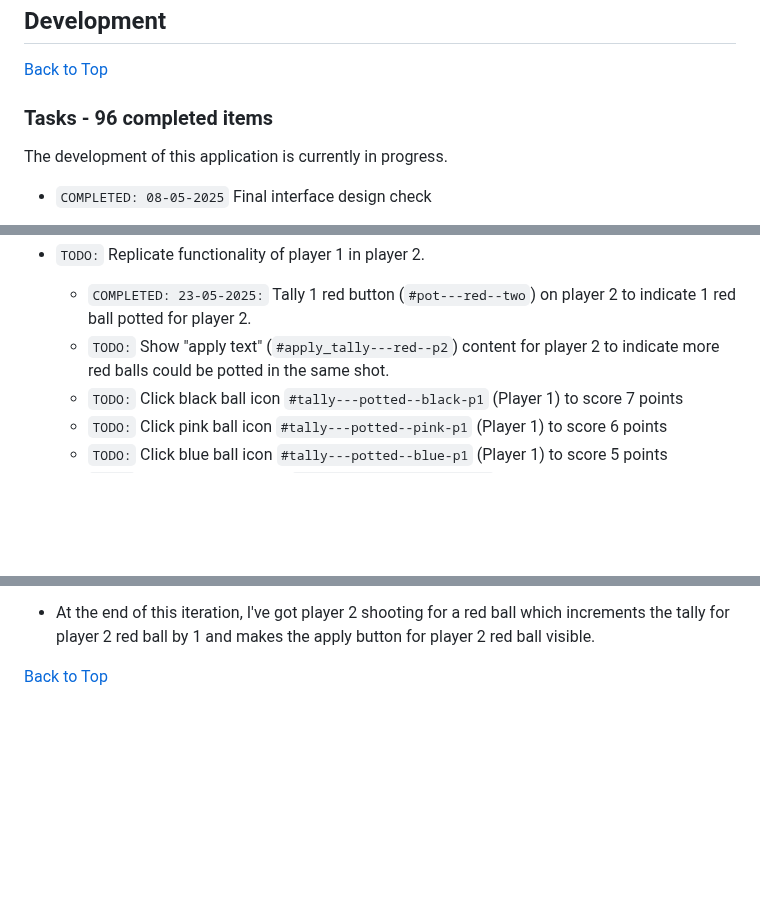
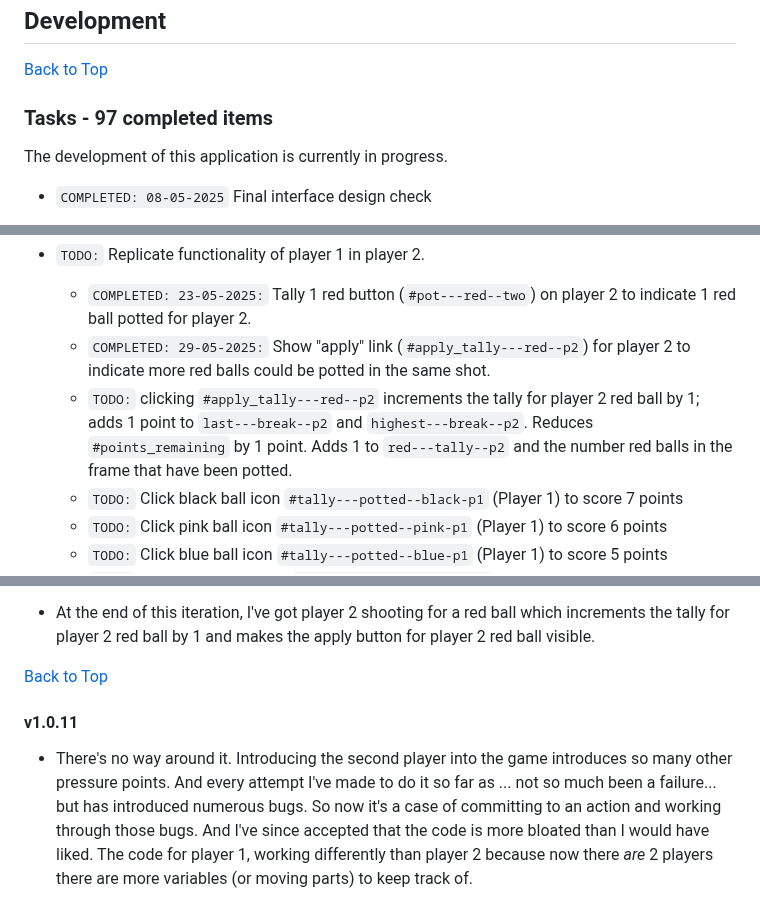
Before and after one commit to jg-digital-media/jgdm_snooker_scorer, a Markdown page: readme.md, 3 parts joined by grey strips. GitHub-like rendering; blank space fills up the shorter version.

Commit message:
add to task list

```diff
--- a/readme.md
+++ b/readme.md
@@ -762,7 +761,7 @@ This application is built using the following technologies:
 ## Development
 [Back to Top](#sections)
 
-### Tasks - 96 completed items
+### Tasks - 97 completed items
 
 The development of this application is currently in progress.
 
@@ -928,7 +927,8 @@ The development of this application is currently in progress.
 + `TODO:` Replicate functionality of player 1 in player 2.
 
     + `COMPLETED: 23-05-2025:` Tally 1 red button (`#pot---red--two`) on player 2 to indicate 1 red ball potted for player 2.
-    + `TODO:` Show "apply text" (`#apply_tally---red--p2`) content for player 2 to indicate more red balls could be potted in the same shot.
+    + `COMPLETED: 29-05-2025:` Show "apply" link (`#apply_tally---red--p2`) for player 2 to indicate more red balls could be potted in the same shot.
+    + `TODO:` clicking `#apply_tally---red--p2` increments the tally for player 2 red ball by 1; adds 1 point to `last---break--p2` and `highest---break--p2`. Reduces `#points_remaining` by 1 point. Adds 1 to `red---tally--p2` and the number red balls in the frame that have been potted.
     + `TODO:` Click black ball icon `#tally---potted--black-p1` (Player 1) to score 7 points
     + `TODO:` Click pink ball icon `#tally---potted--pink-p1` (Player 1) to score 6 points
     + `TODO:` Click blue ball icon `#tally---potted--blue-p1` (Player 1) to score 5 points
@@ -1354,3 +1353,7 @@ last---break--p2
 + At the end of this iteration, I've got player 2 shooting for a red ball which increments the tally for player 2 red ball by 1 and makes the apply button for player 2 red ball visible.
 
 [Back to Top](#comments)
+
+#### v1.0.11
+
++ There's no way around it. Introducing the second player into the game introduces so many other pressure points. And every attempt I've made to do it so far as ... not so much been a failure... but has introduced numerous bugs.  So now it's a case of committing to an action and working through those bugs. And I've since accepted that the code is more bloated than I would have liked. The code for player 1, working differently than player 2 because now there *are* 2 players there are more variables (or moving parts) to keep track of.
```
Also changed, not shown: other parts of readme.md (+2 -4 lines).
